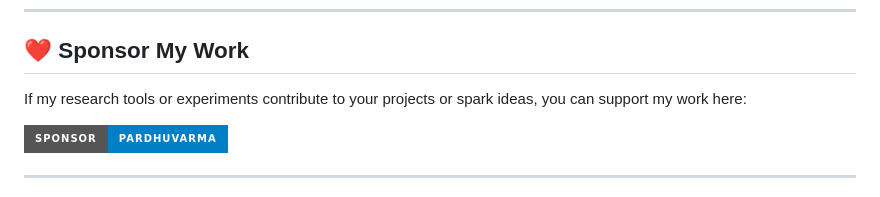
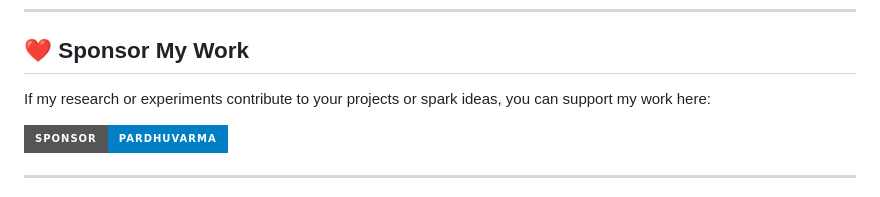
Before and after one commit to PardhuSreeRushiVarma20060119/PardhuSreeRushiVarma20060119, a Markdown page: readme.md, the part around the change. GitHub-like rendering; badges without logos.

```diff
--- a/readme.md
+++ b/readme.md
@@ -73,7 +73,7 @@ I am particularly interested in pursuing research pathways & research careers at
 ---
 
 ## ❤️ Sponsor My Work
-If my research tools or experiments contribute to your projects or spark ideas, you can support my work here:
+If my research or experiments contribute to your projects or spark ideas, you can support my work here:
 
 [![Sponsor](https://img.shields.io/badge/Sponsor-PardhuVarma-blue?style=for-the-badge&logo=github-sponsors&logoColor=white)](https://github.com/sponsors/PardhuSreeRushiVarma20060119)
 
```
